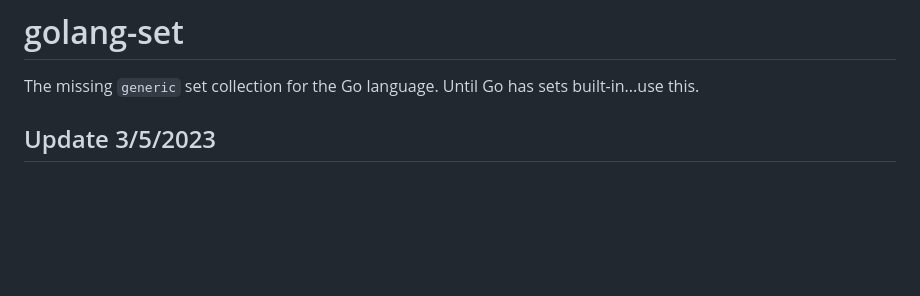
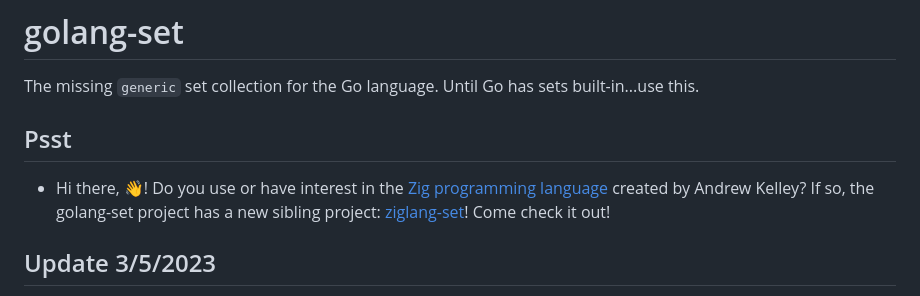
Before and after one commit to deckarep/golang-set, a Markdown page: README.md, the part around the change. Drawn GitHub-style; blank space fills up the shorter version.

Commit message:
psst - a new sibling project is born

```diff
--- a/README.md
+++ b/README.md
@@ -5,6 +5,9 @@
 # golang-set
 
 The missing `generic` set collection for the Go language.  Until Go has sets built-in...use this.
+
+## Psst
+* Hi there, 👋! Do you use or have interest in the [Zig programming language](https://ziglang.org/) created by Andrew Kelley? If so, the golang-set project has a new sibling project: [ziglang-set](https://github.com/deckarep/ziglang-set)! Come check it out!
 
 ## Update 3/5/2023
 * Packaged version: `2.2.0` release includes a refactor to minimize pointer indirection, better method documentation standards and a few constructor convenience methods to increase ergonomics when appending items `Append` or creating a new set from an exist `Map`.
```
